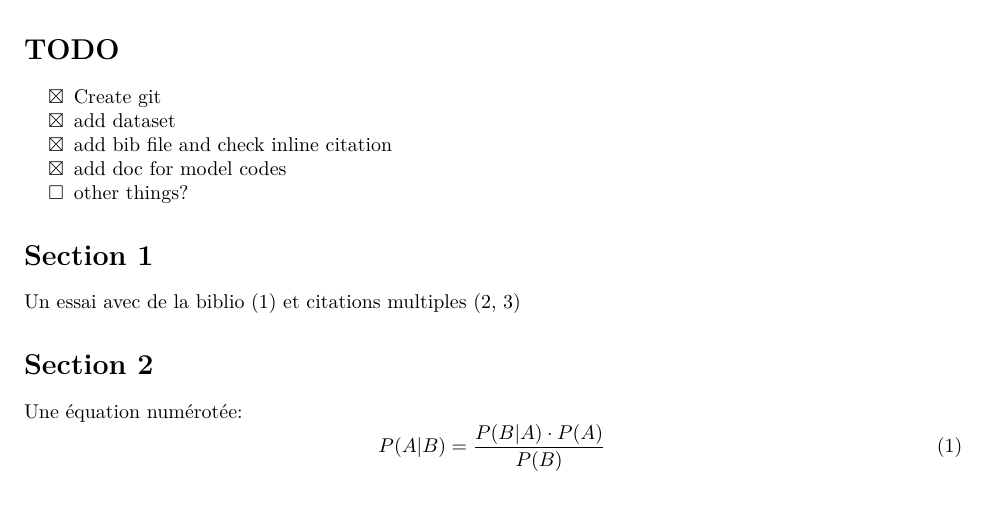
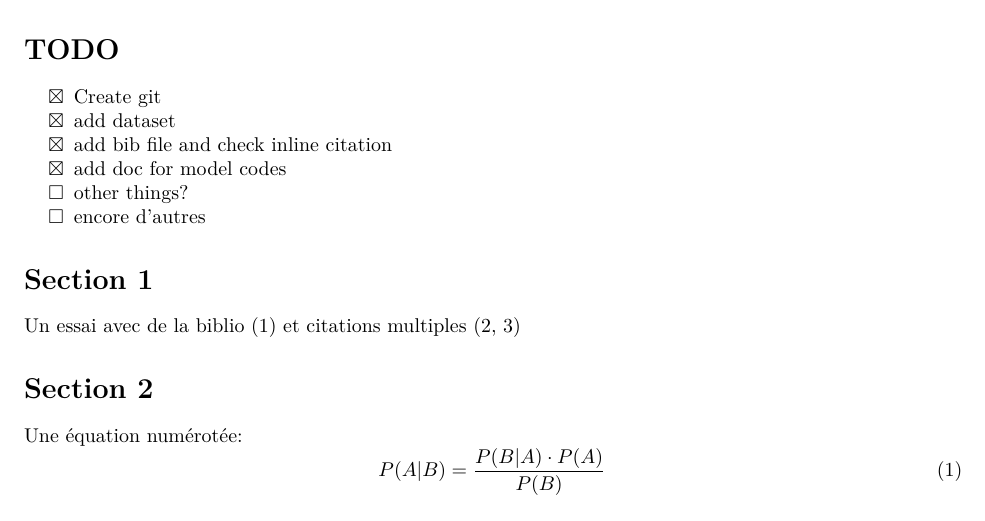
Before and after one commit to jgodet/theObserveR, an R Markdown document (HowTo.Rmd): part of the page, cut so that both start at the same text. Rendered offline with R 4.5, knitr and Pandoc, then LaTeX, with nearby package versions.

Commit message:
change in HowTo

```diff
--- a/HowTo.Rmd
+++ b/HowTo.Rmd
@@ -23,6 +23,7 @@ knitr::opts_chunk$set(echo = TRUE)
 - [x] add bib file and check inline citation
 - [x] add doc for model codes
 - [ ] other things?
+- [ ] encore d'autres
 
 
 # Section 1
```
